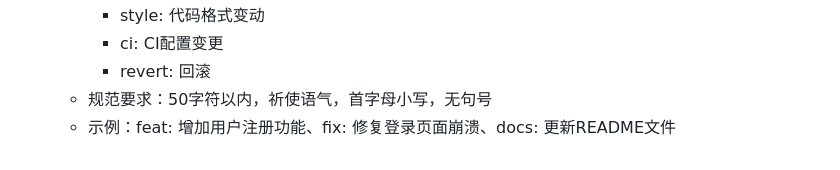
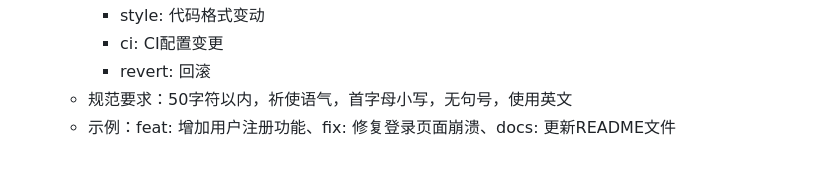
Before and after one commit to igwwang/markdown-to-word, a Markdown page: .amazonq/rules/basic-rules.md, the part around the change. Drawn GitHub-style.

Commit message:
docs: update basic rules configuration

```diff
--- a/.amazonq/rules/basic-rules.md
+++ b/.amazonq/rules/basic-rules.md
@@ -37,5 +37,5 @@
     - style: 代码格式变动
     - ci: CI配置变更
     - revert: 回滚
-  - 规范要求：50字符以内，祈使语气，首字母小写，无句号
+  - 规范要求：50字符以内，祈使语气，首字母小写，无句号，使用英文
   - 示例：feat: 增加用户注册功能、fix: 修复登录页面崩溃、docs: 更新README文件
```
